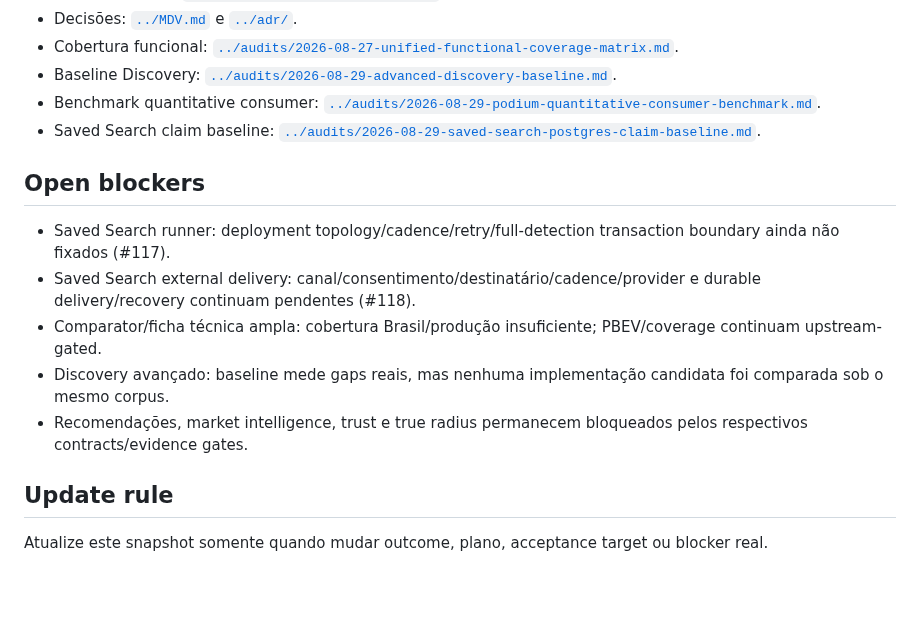
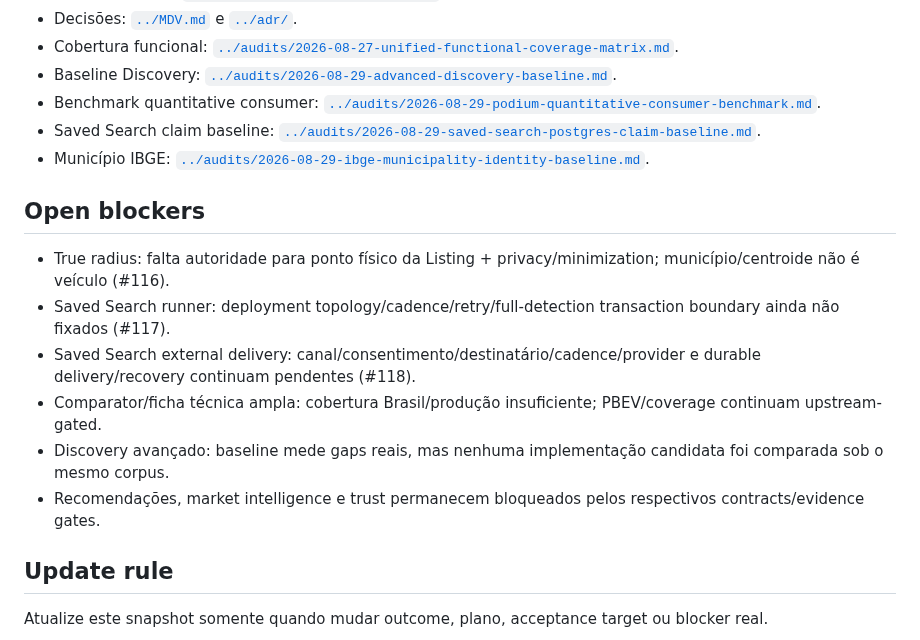
Before and after one commit to igobritoti/bpt2-abp, a Markdown page: docs/agent/CURRENT-WORK.md, the part around one of its changes. Rendered like a GitHub page; blank space fills up the shorter version.

```diff
--- a/docs/agent/CURRENT-WORK.md
+++ b/docs/agent/CURRENT-WORK.md
@@ -65,14 +76,16 @@ Auditoria: [`../audits/2026-08-29-saved-search-postgres-claim-baseline.md`](../a
 - Baseline Discovery: [`../audits/2026-08-29-advanced-discovery-baseline.md`](../audits/2026-08-29-advanced-discovery-baseline.md).
 - Benchmark quantitative consumer: [`../audits/2026-08-29-podium-quantitative-consumer-benchmark.md`](../audits/2026-08-29-podium-quantitative-consumer-benchmark.md).
 - Saved Search claim baseline: [`../audits/2026-08-29-saved-search-postgres-claim-baseline.md`](../audits/2026-08-29-saved-search-postgres-claim-baseline.md).
+- Município IBGE: [`../audits/2026-08-29-ibge-municipality-identity-baseline.md`](../audits/2026-08-29-ibge-municipality-identity-baseline.md).
 
 ## Open blockers
 
+- True radius: falta autoridade para ponto físico da Listing + privacy/minimization; município/centroide não é veículo (#116).
 - Saved Search runner: deployment topology/cadence/retry/full-detection transaction boundary ainda não fixados (#117).
 - Saved Search external delivery: canal/consentimento/destinatário/cadence/provider e durable delivery/recovery continuam pendentes (#118).
 - Comparator/ficha técnica ampla: cobertura Brasil/produção insuficiente; PBEV/coverage continuam upstream-gated.
 - Discovery avançado: baseline mede gaps reais, mas nenhuma implementação candidata foi comparada sob o mesmo corpus.
-- Recomendações, market intelligence, trust e true radius permanecem bloqueados pelos respectivos contracts/evidence gates.
+- Recomendações, market intelligence e trust permanecem bloqueados pelos respectivos contracts/evidence gates.
 
 ## Update rule
 
```
Also changed, not shown: other parts of docs/agent/CURRENT-WORK.md (+37 -26 lines).
